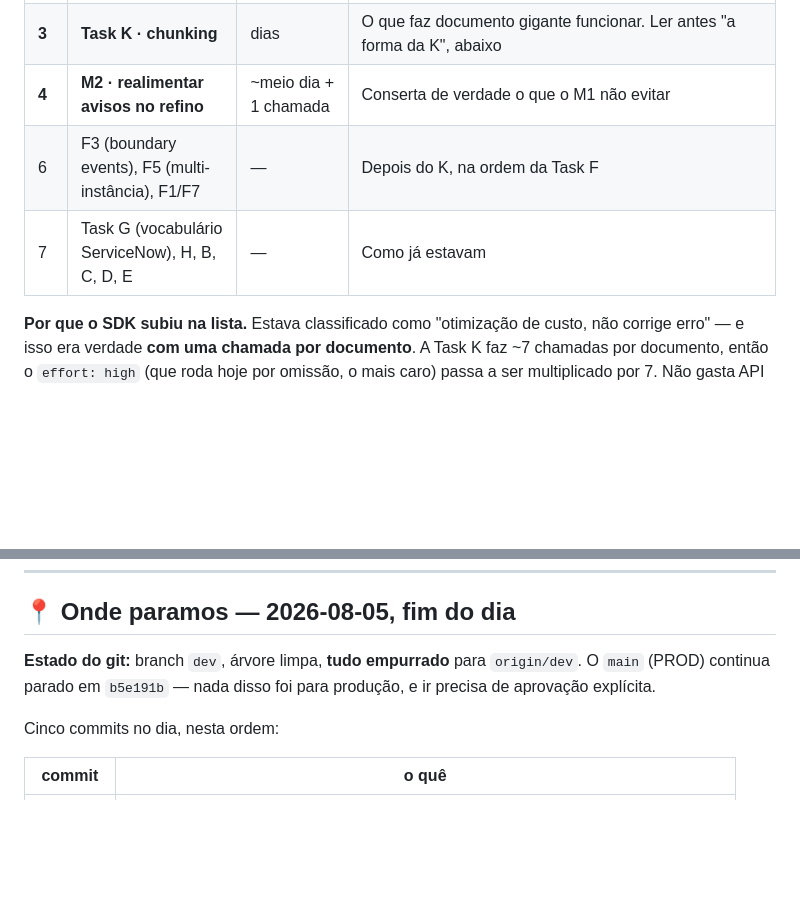
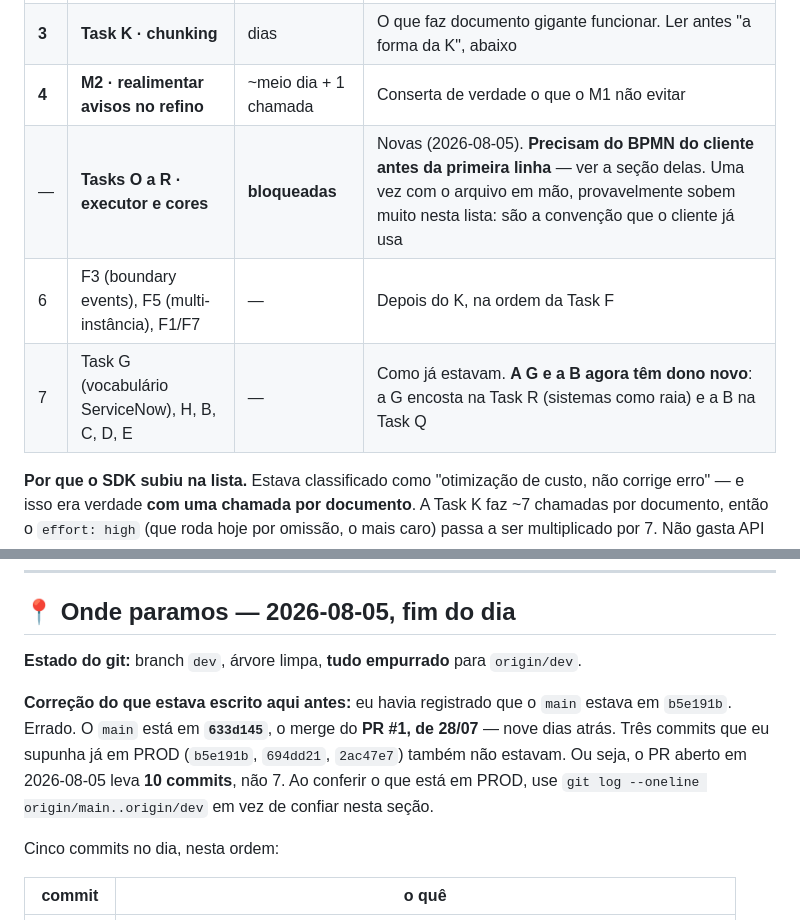
Before and after one commit to MarcosGianoniAlpar/BPMN, a Markdown page: docs/proximos-passos-amanha.md, 2 parts joined by grey strips. Rendered like a GitHub page; blank space fills up the shorter version.

```diff
--- a/docs/proximos-passos-amanha.md
+++ b/docs/proximos-passos-amanha.md
@@ -340,8 +340,9 @@ vem antes do que melhora *um caso*.
 | **2** | **Ratificar a Task I** = `processes[]` no mesmo spec | decisão | Já é a recomendação escrita; falta o "sim". Trava K, F1 e F2 |
 | **3** | **Task K · chunking** | dias | O que faz documento gigante funcionar. Ler antes "a forma da K", abaixo |
 | **4** | **M2 · realimentar avisos no refino** | ~meio dia + 1 chamada | Conserta de verdade o que o M1 não evitar |
+| — | **Tasks O a R · executor e cores** | **bloqueadas** | Novas (2026-08-05). **Precisam do BPMN do cliente antes da primeira linha** — ver a seção delas. Uma vez com o arquivo em mão, provavelmente sobem muito nesta lista: são a convenção que o cliente já usa |
 | 6 | F3 (boundary events), F5 (multi-instância), F1/F7 | — | Depois do K, na ordem da Task F |
-| 7 | Task G (vocabulário ServiceNow), H, B, C, D, E | — | Como já estavam |
+| 7 | Task G (vocabulário ServiceNow), H, B, C, D, E | — | Como já estavam. **A G e a B agora têm dono novo**: a G encosta na Task R (sistemas como raia) e a B na Task Q |
 
 **Por que o SDK subiu na lista.** Estava classificado como "otimização de custo,
 não corrige erro" — e isso era verdade **com uma chamada por documento**. A Task K
@@ -395,8 +396,14 @@ L1) e `ponte-cortada.bpmn` (o do L2) no app local ou no bpmn.io. Não gasta API.
 ## 📍 Onde paramos — 2026-08-05, fim do dia
 
 **Estado do git:** branch `dev`, árvore limpa, **tudo empurrado** para
-`origin/dev`. O `main` (PROD) continua parado em `b5e191b` — nada disso foi para
-produção, e ir precisa de aprovação explícita.
+`origin/dev`.
+
+**Correção do que estava escrito aqui antes:** eu havia registrado que o `main`
+estava em `b5e191b`. Errado. O `main` está em **`633d145`**, o merge do **PR #1,
+de 28/07** — nove dias atrás. Três commits que eu supunha já em PROD (`b5e191b`,
+`694dd21`, `2ac47e7`) também não estavam. Ou seja, o PR aberto em 2026-08-05
+leva **10 commits**, não 7. Ao conferir o que está em PROD, use
+`git log --oneline origin/main..origin/dev` em vez de confiar nesta seção.
 
 Cinco commits no dia, nesta ordem:
 
```
Also changed, not shown: other parts of docs/proximos-passos-amanha.md (+88 -0 lines).
